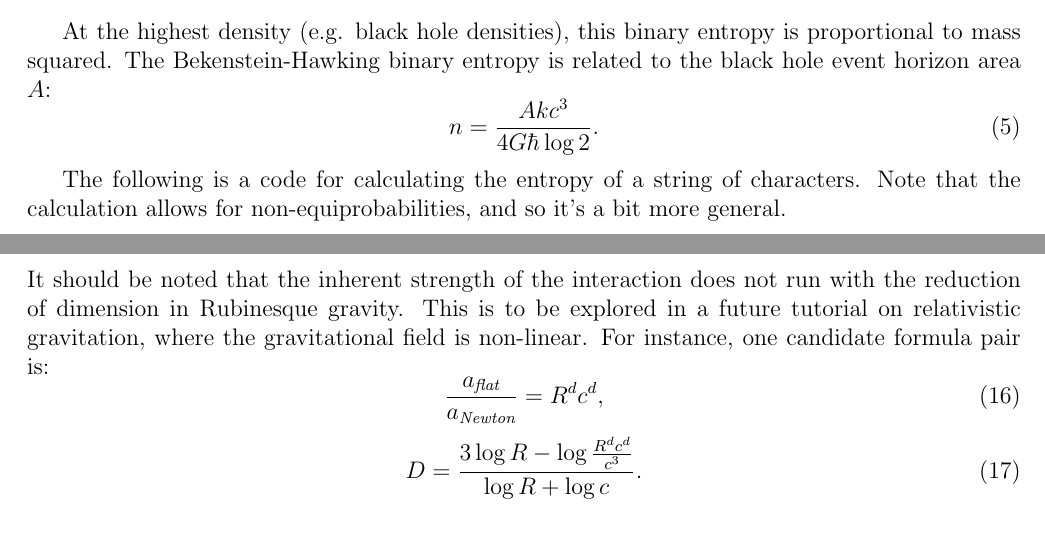
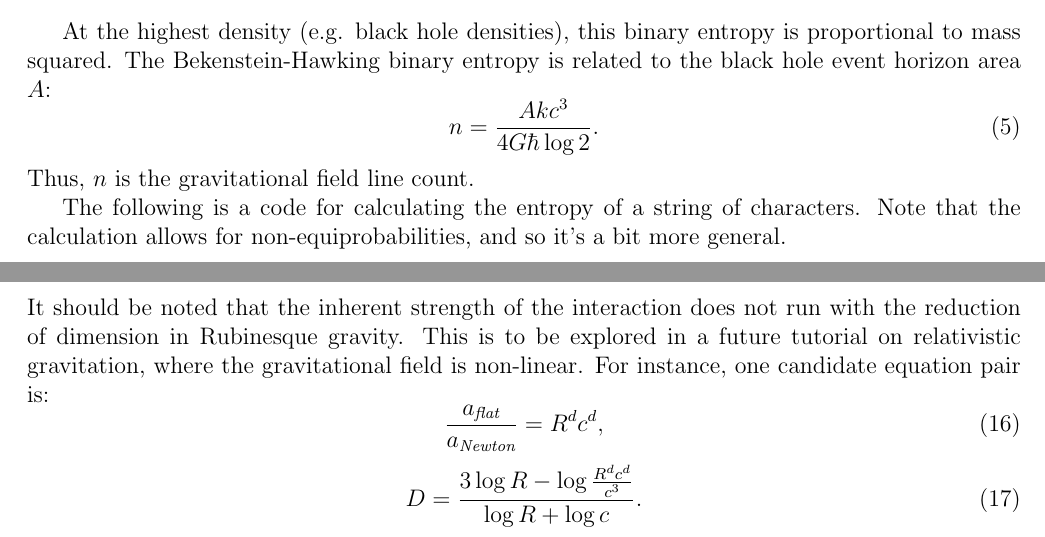
Before and after one commit to sjhalayka/papers, a LaTeX paper (newtonian gravitation2/bezier_escape.tex): two parts of pages 2 and 4 of 11, joined at a grey line, cut so that both start at the same text. Compiled offline with pdfLaTeX.

Commit message:
Add files via upload

```diff
--- a/newtonian gravitation2/bezier_escape.tex
+++ b/newtonian gravitation2/bezier_escape.tex
@@ -93,6 +93,7 @@ The Bekenstein-Hawking binary entropy is related to the black hole event horizon
 \begin{equation}
 n = \frac{A k c^3}{ 4 G \hbar \log 2}.
 \end{equation}
+Thus, $n$ is the gravitational field line count.
 
 The following is a code for calculating the entropy of a string of characters.
 Note that the calculation allows for non-equiprobabilities, and so it's a bit more general.
@@ -206,7 +207,7 @@ D = 3 - \frac{\log R^d}{\log R}. % = 3 - \frac{\log \frac{a_{\textit{flat}}}{a_{
 \end{equation}
 It should be noted that the inherent strength of the interaction does not run with the reduction of dimension in Rubinesque gravity.
 This is to be explored in a future tutorial on relativistic gravitation, where the gravitational field is non-linear.
-For instance, one candidate formula pair is:
+For instance, one candidate equation pair is:
 \begin{equation}
 \frac{a_{\textit{flat}}}{a_{\textit{Newton}}} = R^{d} c^{d},
 \end{equation}
```
Also changed, not shown: newtonian gravitation2/bezier_escape.pdf, 1 other file.
